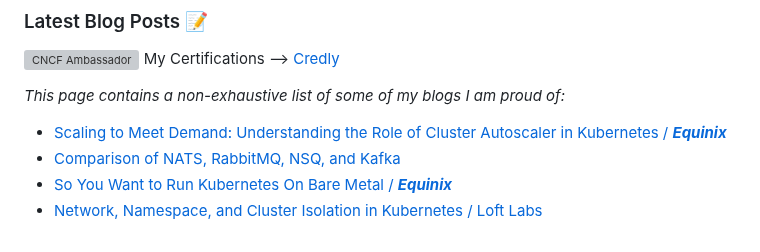
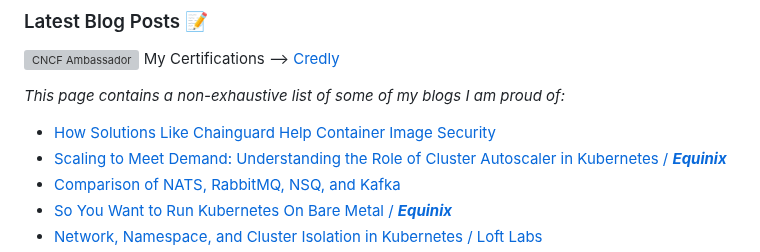
Before and after one commit to hrittikhere/blogs, a Markdown page: README.md, the part around the change. Rendered like a GitHub page; grey boxes are pictures that could not be loaded.

```diff
--- a/README.md
+++ b/README.md
@@ -4,6 +4,7 @@ My Certifications —> [Credly](https://www.credly.com/users/hrittikhere)
 
 _This page contains a non-exhaustive list of some of my blogs I am proud of:_
 
+- [How Solutions Like Chainguard Help Container Image Security](https://loft.sh/blog/how-solutions-like-chainguard-help-container-image-security/)
 - [Scaling to Meet Demand: Understanding the Role of Cluster Autoscaler in Kubernetes / ***Equinix***](https://deploy.equinix.com/blog/understanding-role-cluster-autoscaler-kubernetes/)
 - [Comparison of NATS, RabbitMQ, NSQ, and Kafka](https://gcore.com/learning/nats-rabbitmq-nsq-kafka-comparison/)
 - [So You Want to Run Kubernetes On Bare Metal / ***Equinix***](https://deploy.equinix.com/blog/guide-to-running-kubernetes-on-bare-metal/)
```
